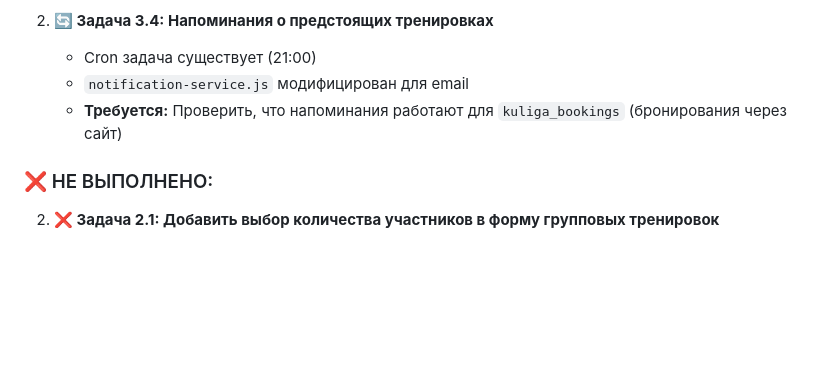
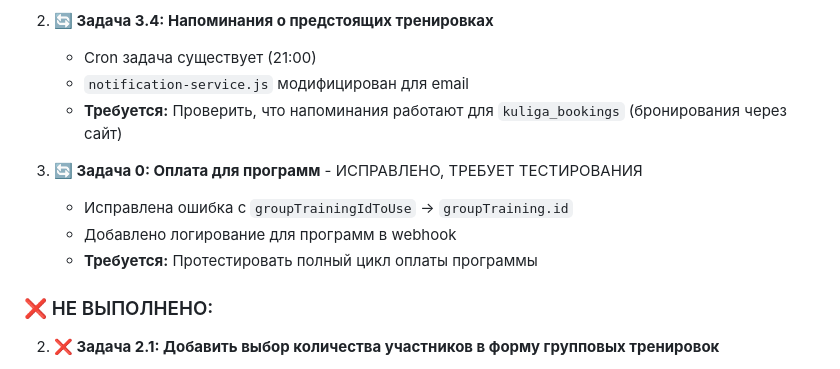
Before and after one commit to BatlZlat/gornostyle, a Markdown page: .cursor/scratchpad.md, the part around the change. GitHub-like rendering; blank space fills up the shorter version.

Commit message:
Обновлен статус: исправлена оплата для программ

```diff
--- a/.cursor/scratchpad.md
+++ b/.cursor/scratchpad.md
@@ -588,6 +588,11 @@ https://t.me/Ski_Instruktor72_bot?start=phone_{PHONE_HASH}
    - `notification-service.js` модифицирован для email
    - **Требуется:** Проверить, что напоминания работают для `kuliga_bookings` (бронирования через сайт)
 
+3. **🔄 Задача 0: Оплата для программ** - ИСПРАВЛЕНО, ТРЕБУЕТ ТЕСТИРОВАНИЯ
+   - Исправлена ошибка с `groupTrainingIdToUse` → `groupTraining.id`
+   - Добавлено логирование для программ в webhook
+   - **Требуется:** Протестировать полный цикл оплаты программы
+
 ### ❌ НЕ ВЫПОЛНЕНО:
 
 2. **❌ Задача 2.1: Добавить выбор количества участников в форму групповых тренировок**
```
